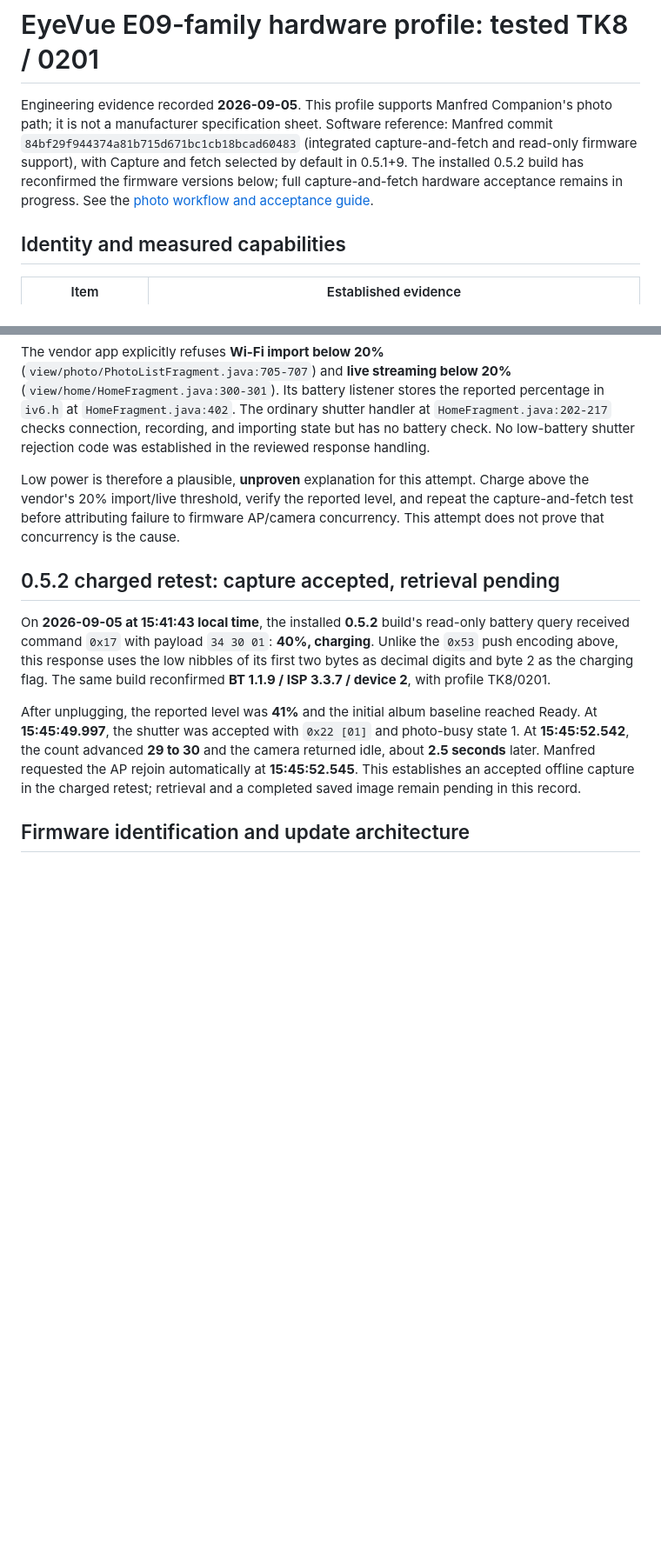
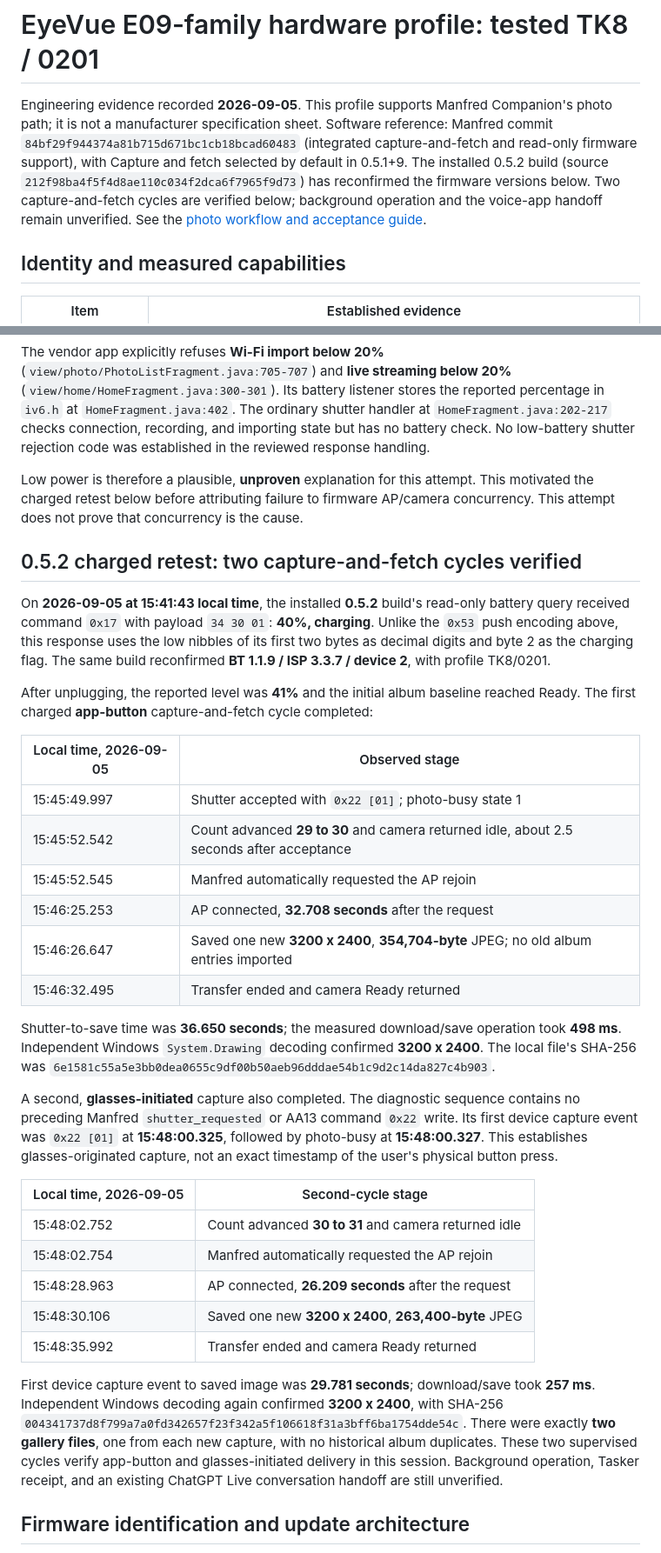
Before and after one commit to thetopham/manfred, a Markdown page: docs/hardware/eyevue-e09.md, 2 parts joined by grey strips. Shown at 87% size. GitHub-like rendering; blank space fills up the shorter version.

Commit message:
docs: record two verified EyeVue photo cycles [skip ci]

```diff
--- a/docs/hardware/eyevue-e09.md
+++ b/docs/hardware/eyevue-e09.md
@@ -1,6 +1,6 @@
 # EyeVue E09-family hardware profile: tested TK8 / 0201
 
-Engineering evidence recorded **2026-09-05**. This profile supports Manfred Companion's photo path; it is not a manufacturer specification sheet. Software reference: Manfred commit `84bf29f944374a81b715d671bc1cb18bcad60483` (integrated capture-and-fetch and read-only firmware support), with Capture and fetch selected by default in 0.5.1+9. The installed 0.5.2 build has reconfirmed the firmware versions below; full capture-and-fetch hardware acceptance remains in progress. See the [photo workflow and acceptance guide](../eyevue-photos.md).
+Engineering evidence recorded **2026-09-05**. This profile supports Manfred Companion's photo path; it is not a manufacturer specification sheet. Software reference: Manfred commit `84bf29f944374a81b715d671bc1cb18bcad60483` (integrated capture-and-fetch and read-only firmware support), with Capture and fetch selected by default in 0.5.1+9. The installed 0.5.2 build (source `212f98ba4f5f4d8ae110c034f2dca6f7965f9d73`) has reconfirmed the firmware versions below. Two capture-and-fetch cycles are verified below; background operation and the voice-app handoff remain unverified. See the [photo workflow and acceptance guide](../eyevue-photos.md).
 
 ## Identity and measured capabilities
 
@@ -68,13 +68,36 @@ During this interval, spontaneous `0x53` battery payloads were `00 10`, `00 0F`,
 
 The vendor app explicitly refuses **Wi-Fi import below 20%** (`view/photo/PhotoListFragment.java:705-707`) and **live streaming below 20%** (`view/home/HomeFragment.java:300-301`). Its battery listener stores the reported percentage in `iv6.h` at `HomeFragment.java:402`. The ordinary shutter handler at `HomeFragment.java:202-217` checks connection, recording, and importing state but has no battery check. No low-battery shutter rejection code was established in the reviewed response handling.
 
-Low power is therefore a plausible, **unproven** explanation for this attempt. Charge above the vendor's 20% import/live threshold, verify the reported level, and repeat the capture-and-fetch test before attributing failure to firmware AP/camera concurrency. This attempt does not prove that concurrency is the cause.
+Low power is therefore a plausible, **unproven** explanation for this attempt. This motivated the charged retest below before attributing failure to firmware AP/camera concurrency. This attempt does not prove that concurrency is the cause.
 
-## 0.5.2 charged retest: capture accepted, retrieval pending
+## 0.5.2 charged retest: two capture-and-fetch cycles verified
 
 On **2026-09-05 at 15:41:43 local time**, the installed **0.5.2** build's read-only battery query received command `0x17` with payload `34 30 01`: **40%, charging**. Unlike the `0x53` push encoding above, this response uses the low nibbles of its first two bytes as decimal digits and byte 2 as the charging flag. The same build reconfirmed **BT 1.1.9 / ISP 3.3.7 / device 2**, with profile TK8/0201.
 
-After unplugging, the reported level was **41%** and the initial album baseline reached Ready. At **15:45:49.997**, the shutter was accepted with `0x22 [01]` and photo-busy state 1. At **15:45:52.542**, the count advanced **29 to 30** and the camera returned idle, about **2.5 seconds** later. Manfred requested the AP rejoin automatically at **15:45:52.545**. This establishes an accepted offline capture in the charged retest; retrieval and a completed saved image remain pending in this record.
+After unplugging, the reported level was **41%** and the initial album baseline reached Ready. The first charged **app-button** capture-and-fetch cycle completed:
+
+| Local time, 2026-09-05 | Observed stage |
+| --- | --- |
+| 15:45:49.997 | Shutter accepted with `0x22 [01]`; photo-busy state 1 |
+| 15:45:52.542 | Count advanced **29 to 30** and camera returned idle, about 2.5 seconds after acceptance |
+| 15:45:52.545 | Manfred automatically requested the AP rejoin |
+| 15:46:25.253 | AP connected, **32.708 seconds** after the request |
+| 15:46:26.647 | Saved one new **3200 x 2400**, **354,704-byte** JPEG; no old album entries imported |
+| 15:46:32.495 | Transfer ended and camera Ready returned |
+
+Shutter-to-save time was **36.650 seconds**; the measured download/save operation took **498 ms**. Independent Windows `System.Drawing` decoding confirmed **3200 x 2400**. The local file's SHA-256 was `6e1581c55a5e3bb0dea0655c9df00b50aeb96dddae54b1c9d2c14da827c4b903`.
+
+A second, **glasses-initiated** capture also completed. The diagnostic sequence contains no preceding Manfred `shutter_requested` or AA13 command `0x22` write. Its first device capture event was `0x22 [01]` at **15:48:00.325**, followed by photo-busy at **15:48:00.327**. This establishes glasses-originated capture, not an exact timestamp of the user's physical button press.
+
+| Local time, 2026-09-05 | Second-cycle stage |
+| --- | --- |
+| 15:48:02.752 | Count advanced **30 to 31** and camera returned idle |
+| 15:48:02.754 | Manfred automatically requested the AP rejoin |
+| 15:48:28.963 | AP connected, **26.209 seconds** after the request |
+| 15:48:30.106 | Saved one new **3200 x 2400**, **263,400-byte** JPEG |
+| 15:48:35.992 | Transfer ended and camera Ready returned |
+
+First device capture event to saved image was **29.781 seconds**; download/save took **257 ms**. Independent Windows decoding again confirmed **3200 x 2400**, with SHA-256 `004341737d8f799a7a0fd342657f23f342a5f106618f31a3bff6ba1754dde54c`. There were exactly **two gallery files**, one from each new capture, with no historical album duplicates. These two supervised cycles verify app-button and glasses-initiated delivery in this session. Background operation, Tasker receipt, and an existing ChatGPT Live conversation handoff are still unverified.
 
 ## Firmware identification and update architecture
 
```
Also changed, not shown: other parts of docs/hardware/eyevue-e09.md (+1 -1 lines).
